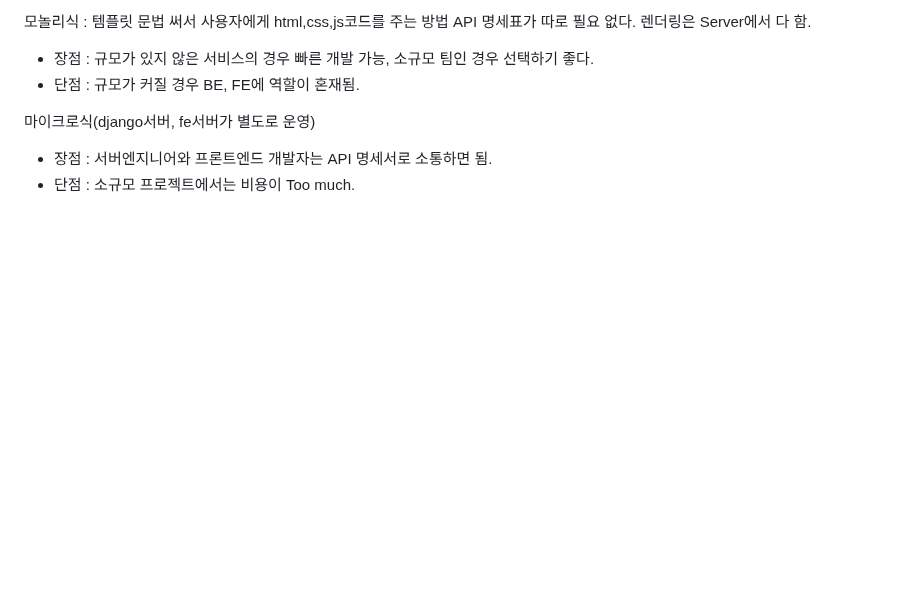
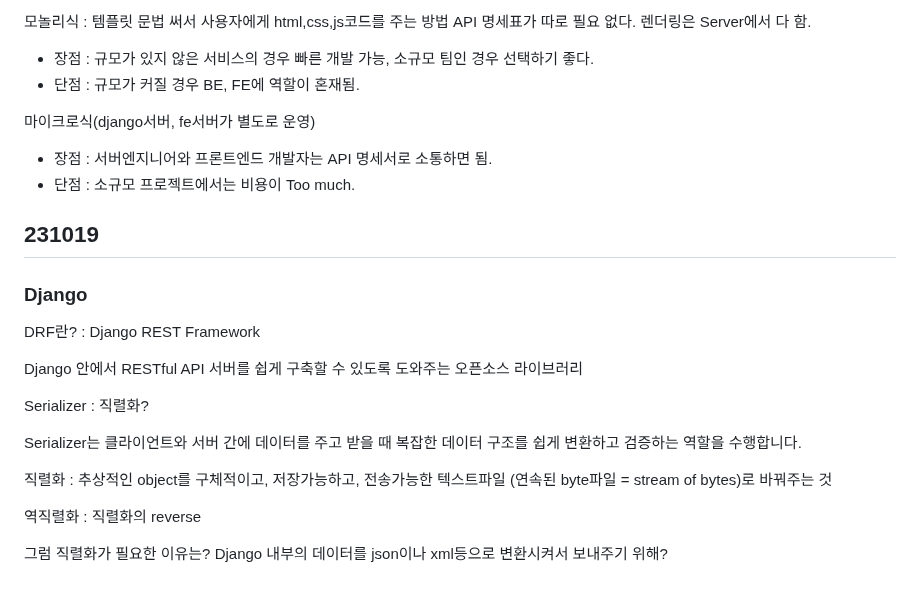
Before and after one commit to darvish0210/Ormi_3rd, a Markdown page: README2.md, the part around the change. GitHub-like rendering; blank space fills up the shorter version.

Commit message:
231019 Django

```diff
--- a/README2.md
+++ b/README2.md
@@ -940,3 +940,23 @@ API 명세표가 따로 필요 없다. 렌더링은 Server에서 다 함.
 마이크로식(django서버, fe서버가 별도로 운영)
  - 장점 : 서버엔지니어와 프론트엔드 개발자는 API 명세서로 소통하면 됨.
  - 단점 : 소규모 프로젝트에서는 비용이 Too much.
+
+
+## 231019
+
+### Django
+
+DRF란? : Django REST Framework
+
+Django 안에서 RESTful API 서버를 쉽게 구축할 수 있도록 도와주는 오픈소스 라이브러리
+
+Serializer : 직렬화?
+
+Serializer는 클라이언트와 서버 간에 데이터를 주고 받을 때 복잡한 데이터 구조를 쉽게 변환하고 검증하는 역할을 수행합니다.
+
+직렬화 : 추상적인 object를 구체적이고, 저장가능하고, 전송가능한 텍스트파일 (연속된 byte파일 = stream of bytes)로 바꿔주는 것
+
+역직렬화 : 직렬화의 reverse
+
+그럼 직렬화가 필요한 이유는?
+Django 내부의 데이터를 json이나 xml등으로 변환시켜서 보내주기 위해?
```
Also changed, not shown: Django/231019/1019_DRF__.md (added, +302 -0 lines).
